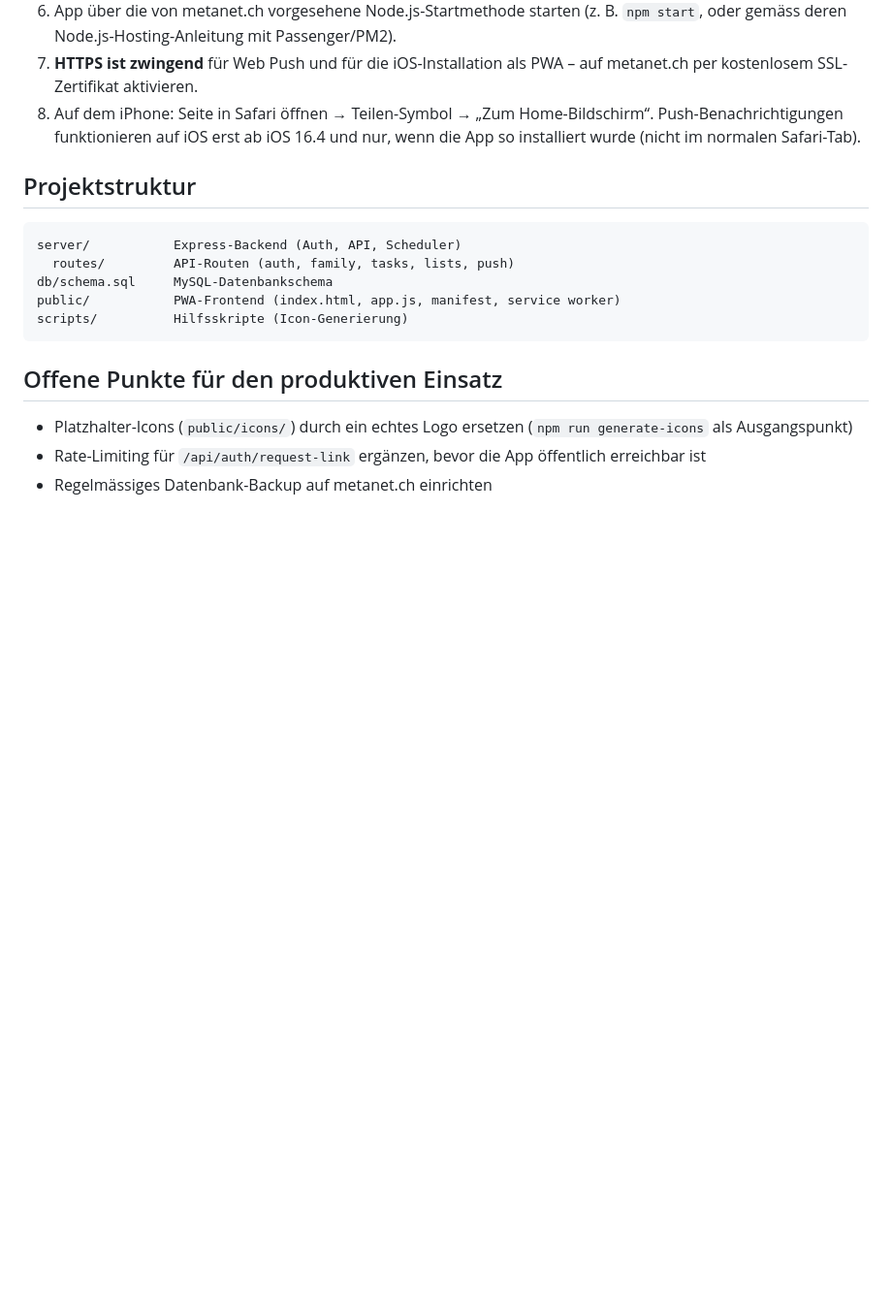
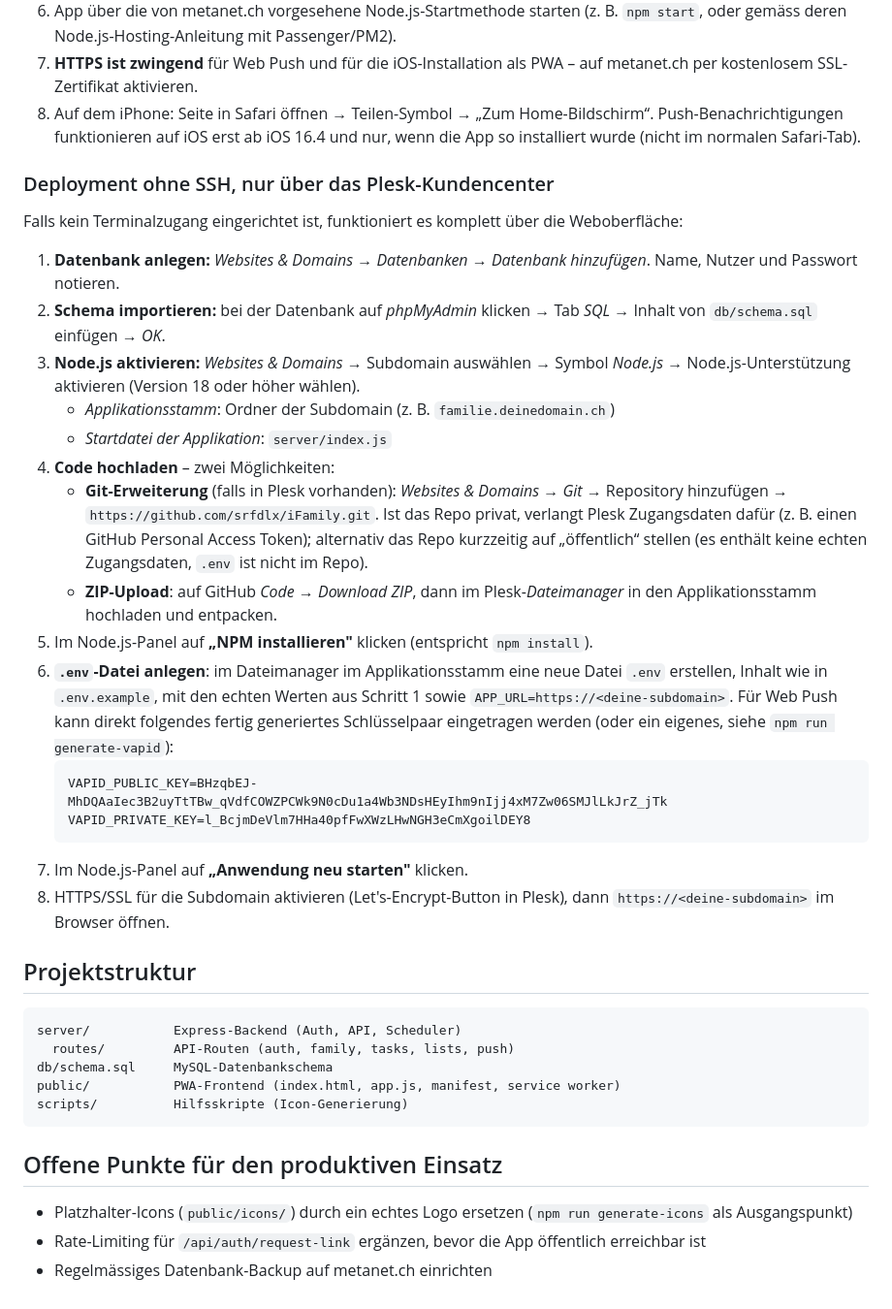
Before and after one commit to srfdlx/iFamily, a Markdown page: README.md, the part around the change. Shown at 97% size. Drawn GitHub-style; blank space fills up the shorter version.

Commit message:
Document Plesk-only (no SSH) deployment path for metanet.ch
Covers database creation, schema import via phpMyAdmin, enabling
Node.js in the Plesk panel, getting the code onto the server via
the Git extension or a ZIP upload, and .env setup — for hosts where
only the web control panel is available.

````diff
--- a/README.md
+++ b/README.md
@@ -65,6 +65,27 @@ Ohne SMTP-Konfiguration wird der Magic Link stattdessen in die Server-Konsole ge
 7. **HTTPS ist zwingend** für Web Push und für die iOS-Installation als PWA – auf metanet.ch per kostenlosem SSL-Zertifikat aktivieren.
 8. Auf dem iPhone: Seite in Safari öffnen → Teilen-Symbol → „Zum Home-Bildschirm“. Push-Benachrichtigungen funktionieren auf iOS erst ab iOS 16.4 und nur, wenn die App so installiert wurde (nicht im normalen Safari-Tab).
 
+### Deployment ohne SSH, nur über das Plesk-Kundencenter
+
+Falls kein Terminalzugang eingerichtet ist, funktioniert es komplett über die Weboberfläche:
+
+1. **Datenbank anlegen:** *Websites & Domains* → *Datenbanken* → *Datenbank hinzufügen*. Name, Nutzer und Passwort notieren.
+2. **Schema importieren:** bei der Datenbank auf *phpMyAdmin* klicken → Tab *SQL* → Inhalt von `db/schema.sql` einfügen → *OK*.
+3. **Node.js aktivieren:** *Websites & Domains* → Subdomain auswählen → Symbol *Node.js* → Node.js-Unterstützung aktivieren (Version 18 oder höher wählen).
+   - *Applikationsstamm*: Ordner der Subdomain (z. B. `familie.deinedomain.ch`)
+   - *Startdatei der Applikation*: `server/index.js`
+4. **Code hochladen** – zwei Möglichkeiten:
+   - **Git-Erweiterung** (falls in Plesk vorhanden): *Websites & Domains* → *Git* → Repository hinzufügen → `https://github.com/srfdlx/iFamily.git`. Ist das Repo privat, verlangt Plesk Zugangsdaten dafür (z. B. einen GitHub Personal Access Token); alternativ das Repo kurzzeitig auf „öffentlich“ stellen (es enthält keine echten Zugangsdaten, `.env` ist nicht im Repo).
+   - **ZIP-Upload**: auf GitHub *Code* → *Download ZIP*, dann im Plesk-*Dateimanager* in den Applikationsstamm hochladen und entpacken.
+5. Im Node.js-Panel auf **„NPM installieren"** klicken (entspricht `npm install`).
+6. **`.env`-Datei anlegen**: im Dateimanager im Applikationsstamm eine neue Datei `.env` erstellen, Inhalt wie in `.env.example`, mit den echten Werten aus Schritt 1 sowie `APP_URL=https://<deine-subdomain>`. Für Web Push kann direkt folgendes fertig generiertes Schlüsselpaar eingetragen werden (oder ein eigenes, siehe `npm run generate-vapid`):
+   ```
+   VAPID_PUBLIC_KEY=BHzqbEJ-MhDQAaIec3B2uyTtTBw_qVdfCOWZPCWk9N0cDu1a4Wb3NDsHEyIhm9nIjj4xM7Zw06SMJlLkJrZ_jTk
+   VAPID_PRIVATE_KEY=l_BcjmDeVlm7HHa40pfFwXWzLHwNGH3eCmXgoilDEY8
+   ```
+7. Im Node.js-Panel auf **„Anwendung neu starten"** klicken.
+8. HTTPS/SSL für die Subdomain aktivieren (Let's-Encrypt-Button in Plesk), dann `https://<deine-subdomain>` im Browser öffnen.
+
 ## Projektstruktur
 
 ```
````
